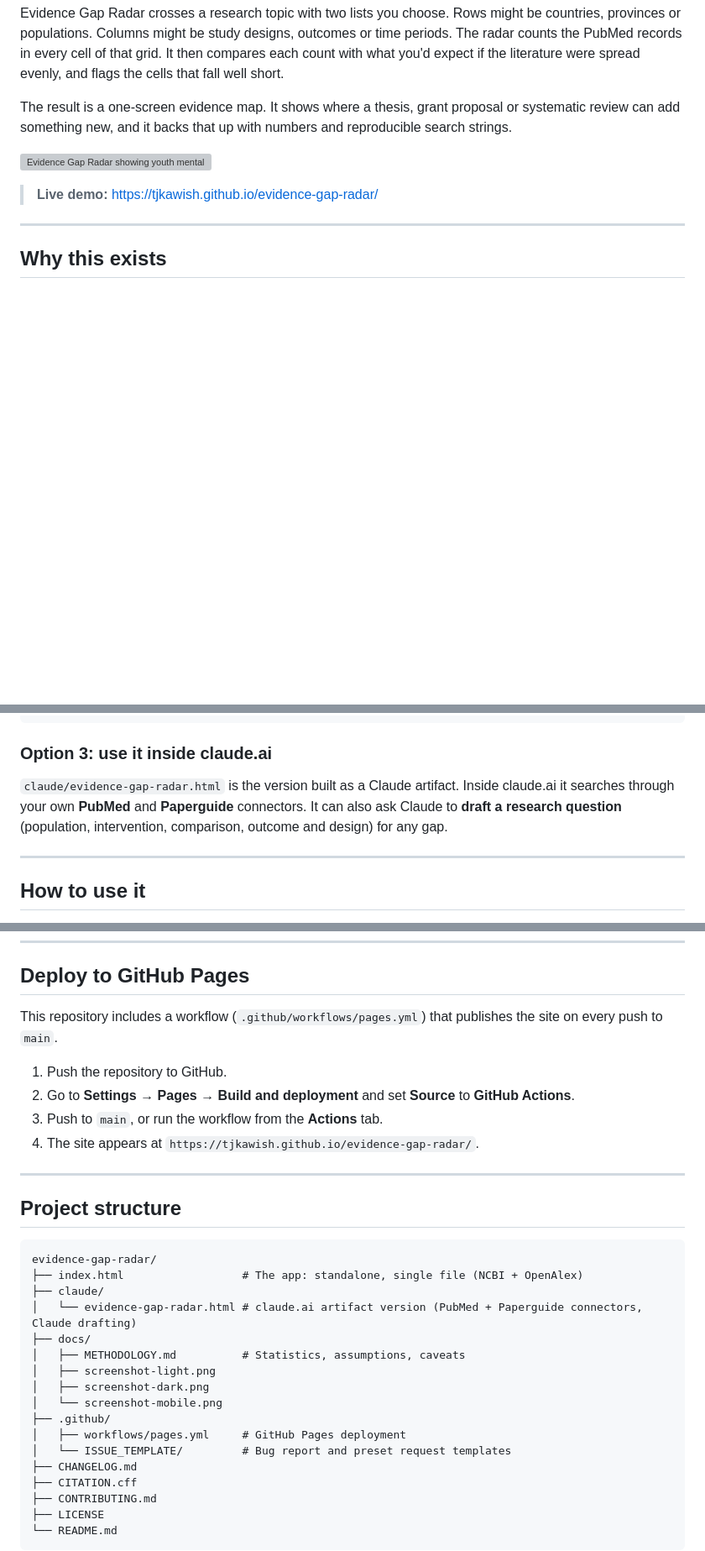
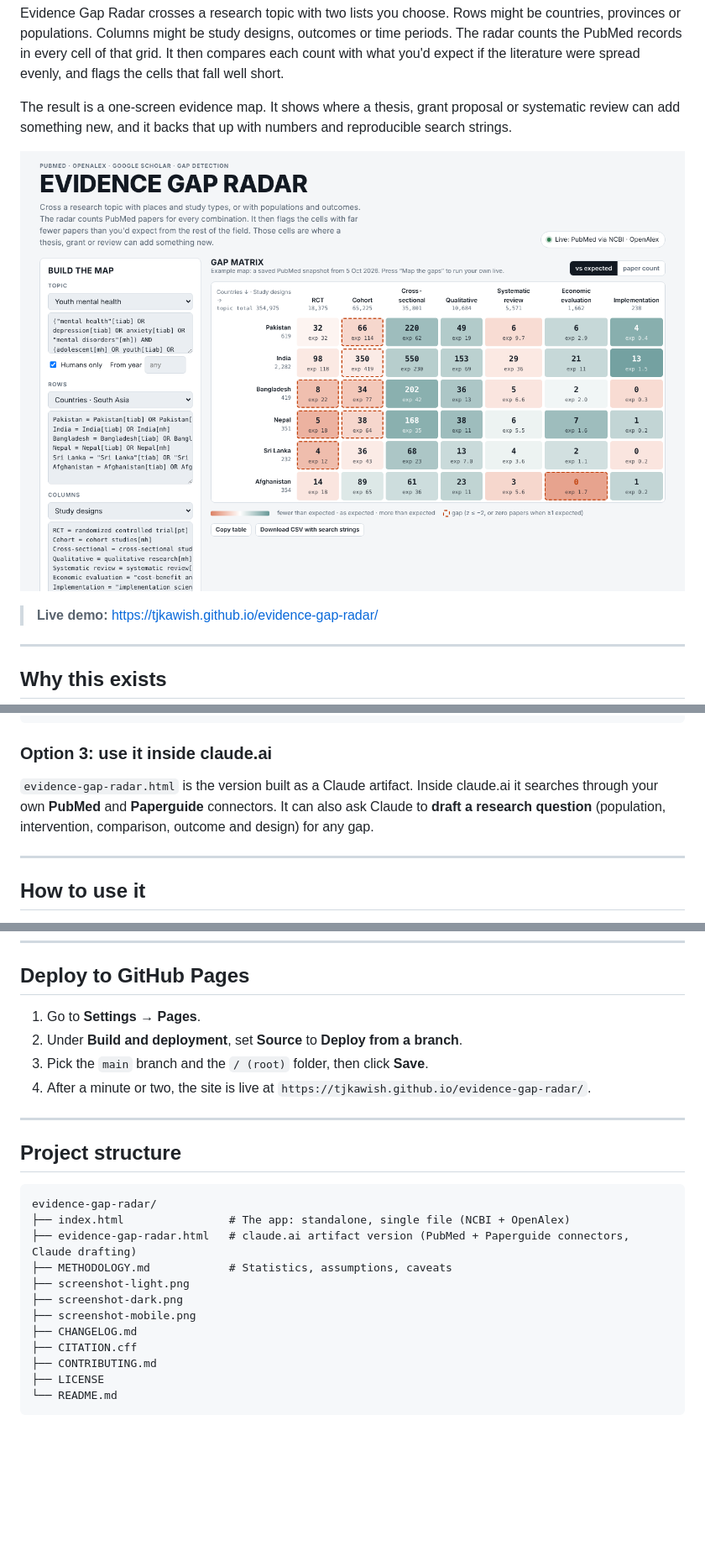
Before and after one commit to tjkawish/evidence-gap-radar, a Markdown page: README.md, 3 parts joined by grey strips. Shown at 84% size. GitHub-like rendering; blank space fills up the shorter version; grey boxes are pictures that could not be loaded.

````diff
--- a/README.md
+++ b/README.md
@@ -6,7 +6,7 @@ Evidence Gap Radar crosses a research topic with two lists you choose. Rows migh
 
 The result is a one-screen evidence map. It shows where a thesis, grant proposal or systematic review can add something new, and it backs that up with numbers and reproducible search strings.
 
-![Evidence Gap Radar showing youth mental health research across six South Asian countries and seven study designs](docs/screenshot-light.png)
+![Evidence Gap Radar showing youth mental health research across six South Asian countries and seven study designs](screenshot-light.png)
 
 > **Live demo:** https://tjkawish.github.io/evidence-gap-radar/
 
@@ -79,7 +79,7 @@ python3 -m http.server 8000
 
 ### Option 3: use it inside claude.ai
 
-`claude/evidence-gap-radar.html` is the version built as a Claude artifact. Inside claude.ai it searches through your own **PubMed** and **Paperguide** connectors. It can also ask Claude to **draft a research question** (population, intervention, comparison, outcome and design) for any gap.
+`evidence-gap-radar.html` is the version built as a Claude artifact. Inside claude.ai it searches through your own **PubMed** and **Paperguide** connectors. It can also ask Claude to **draft a research question** (population, intervention, comparison, outcome and design) for any gap.
 
 ---
 
@@ -147,12 +147,10 @@ Full details, assumptions and caveats are in [docs/METHODOLOGY.md](docs/METHODOL
 
 ## Deploy to GitHub Pages
 
-This repository includes a workflow (`.github/workflows/pages.yml`) that publishes the site on every push to `main`.
-
-1. Push the repository to GitHub.
-2. Go to **Settings → Pages → Build and deployment** and set **Source** to **GitHub Actions**.
-3. Push to `main`, or run the workflow from the **Actions** tab.
-4. The site appears at `https://tjkawish.github.io/evidence-gap-radar/`.
+1. Go to **Settings → Pages**.
+2. Under **Build and deployment**, set **Source** to **Deploy from a branch**.
+3. Pick the `main` branch and the `/ (root)` folder, then click **Save**.
+4. After a minute or two, the site is live at `https://tjkawish.github.io/evidence-gap-radar/`.
 
 ---
 
@@ -160,17 +158,12 @@ This repository includes a workflow (`.github/workflows/pages.yml`) that publish
 
 ```
 evidence-gap-radar/
-├── index.html                  # The app: standalone, single file (NCBI + OpenAlex)
-├── claude/
-│   └── evidence-gap-radar.html # claude.ai artifact version (PubMed + Paperguide connectors, Claude drafting)
-├── docs/
-│   ├── METHODOLOGY.md          # Statistics, assumptions, caveats
-│   ├── screenshot-light.png
-│   ├── screenshot-dark.png
-│   └── screenshot-mobile.png
-├── .github/
-│   ├── workflows/pages.yml     # GitHub Pages deployment
-│   └── ISSUE_TEMPLATE/         # Bug report and preset request templates
+├── index.html                # The app: standalone, single file (NCBI + OpenAlex)
+├── evidence-gap-radar.html   # claude.ai artifact version (PubMed + Paperguide connectors, Claude drafting)
+├── METHODOLOGY.md            # Statistics, assumptions, caveats
+├── screenshot-light.png
+├── screenshot-dark.png
+├── screenshot-mobile.png
 ├── CHANGELOG.md
 ├── CITATION.cff
 ├── CONTRIBUTING.md
````
Also changed, not shown: other parts of README.md (+2 -2 lines).
